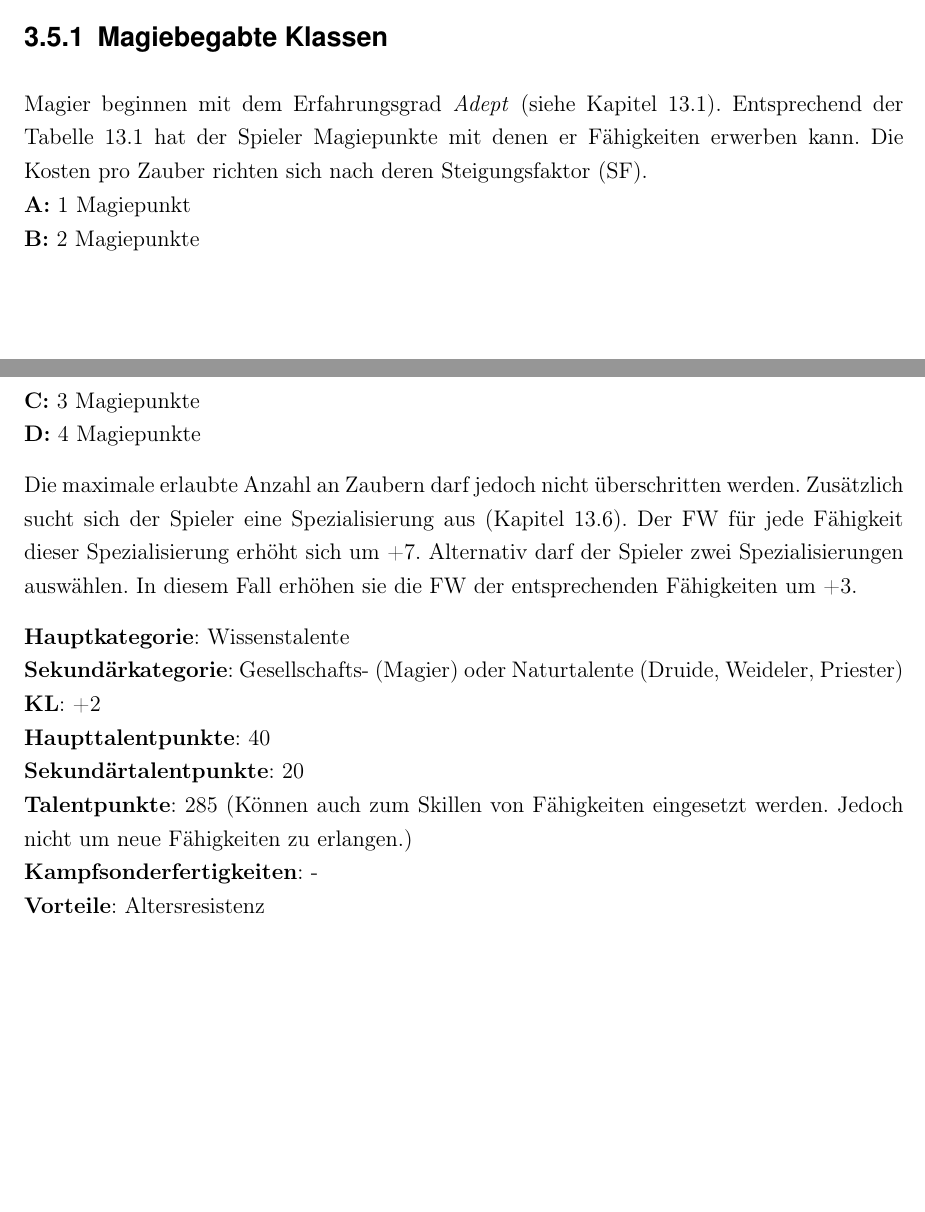
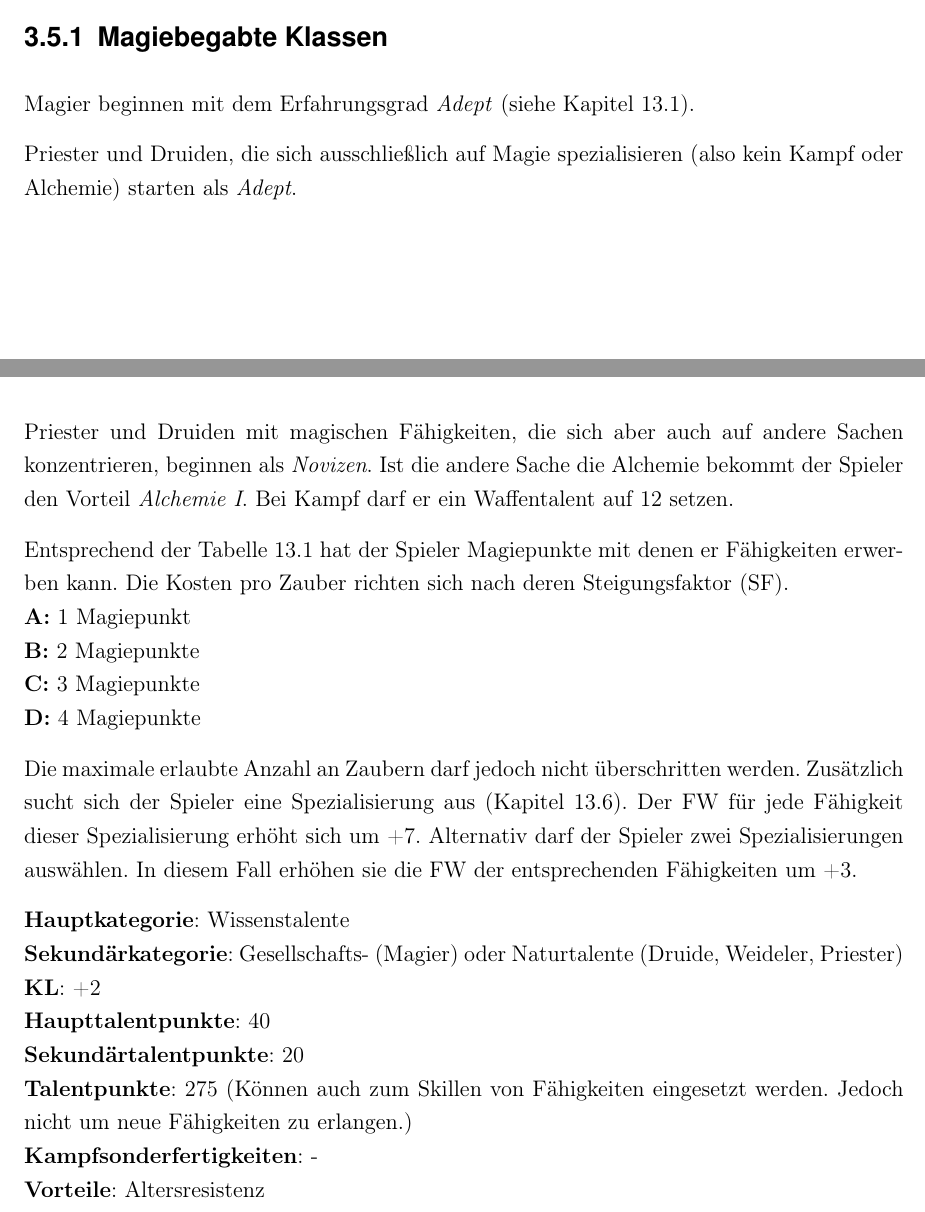
Before and after one commit to WitcherPnP/Grundregelwerk, a LaTeX document (latex/Witcher_PnP_Grundregelwerk.tex, which reads latex/inhalt/klassen.tex): two parts of pages 13 and 14 of 144, joined at a grey line, cut so that both start at the same text, the shorter picture padded with empty space. Compiled offline with pdfLaTeX; an older LaTeX class or package is replaced by its successor.

Commit message:
Klassen gebalanct

```diff
--- a/latex/inhalt/klassen.tex
+++ b/latex/inhalt/klassen.tex
@@ -65,7 +65,13 @@
 \section{Wissende Klassen}
 \subsection{Magiebegabte Klassen}
 \label{chap:magiebegabte_klassen}
-Magier beginnen mit dem Erfahrungsgrad \textit{Adept} (siehe Kapitel \ref{chap:ausbildungsgrad}). Entsprechend der Tabelle \ref{tab:magier-attribute} hat der Spieler Magiepunkte mit denen er Fähigkeiten erwerben kann. Die Kosten pro Zauber richten sich nach deren Steigungsfaktor (SF). \\
+Magier beginnen mit dem Erfahrungsgrad \textit{Adept} (siehe Kapitel \ref{chap:ausbildungsgrad}).
+
+Priester und Druiden, die sich ausschließlich auf Magie spezialisieren (also kein Kampf oder Alchemie) starten als \textit{Adept}.
+
+Priester und Druiden mit magischen Fähigkeiten, die sich aber auch auf andere Sachen konzentrieren, beginnen als \textit{Novizen}. Ist die andere Sache die Alchemie bekommt der Spieler den Vorteil \textit{Alchemie I}. Bei Kampf darf er ein Waffentalent auf 12 setzen.
+
+Entsprechend der Tabelle \ref{tab:magier-attribute} hat der Spieler Magiepunkte mit denen er Fähigkeiten erwerben kann. Die Kosten pro Zauber richten sich nach deren Steigungsfaktor (SF). \\
 \textbf{A:} 1 Magiepunkt \\
 \textbf{B:} 2 Magiepunkte \\
 \textbf{C:} 3 Magiepunkte \\
@@ -78,7 +84,7 @@ Die maximale erlaubte Anzahl an Zaubern darf jedoch nicht überschritten werden.
 \textbf{KL}: +2 \\
 \textbf{Haupttalentpunkte}: 40 \\
 \textbf{Sekundärtalentpunkte}: 20 \\
-\textbf{Talentpunkte}: 285 (Können auch zum Skillen von Fähigkeiten eingesetzt werden. Jedoch nicht um neue Fähigkeiten zu erlangen.) \\
+\textbf{Talentpunkte}: 275 (Können auch zum Skillen von Fähigkeiten eingesetzt werden. Jedoch nicht um neue Fähigkeiten zu erlangen.) \\
 \textbf{Kampfsonderfertigkeiten}: - \\
 \textbf{Vorteile}: Altersresistenz \\
 \textbf{Nachteile}: - \\
```
Also changed, not shown: latex/inhalt/skills.tex (+1 -1 lines), latex/Witcher_PnP_Grundregelwerk.pdf, latex/inhalt/klassen.tex (10 more changed lines).
